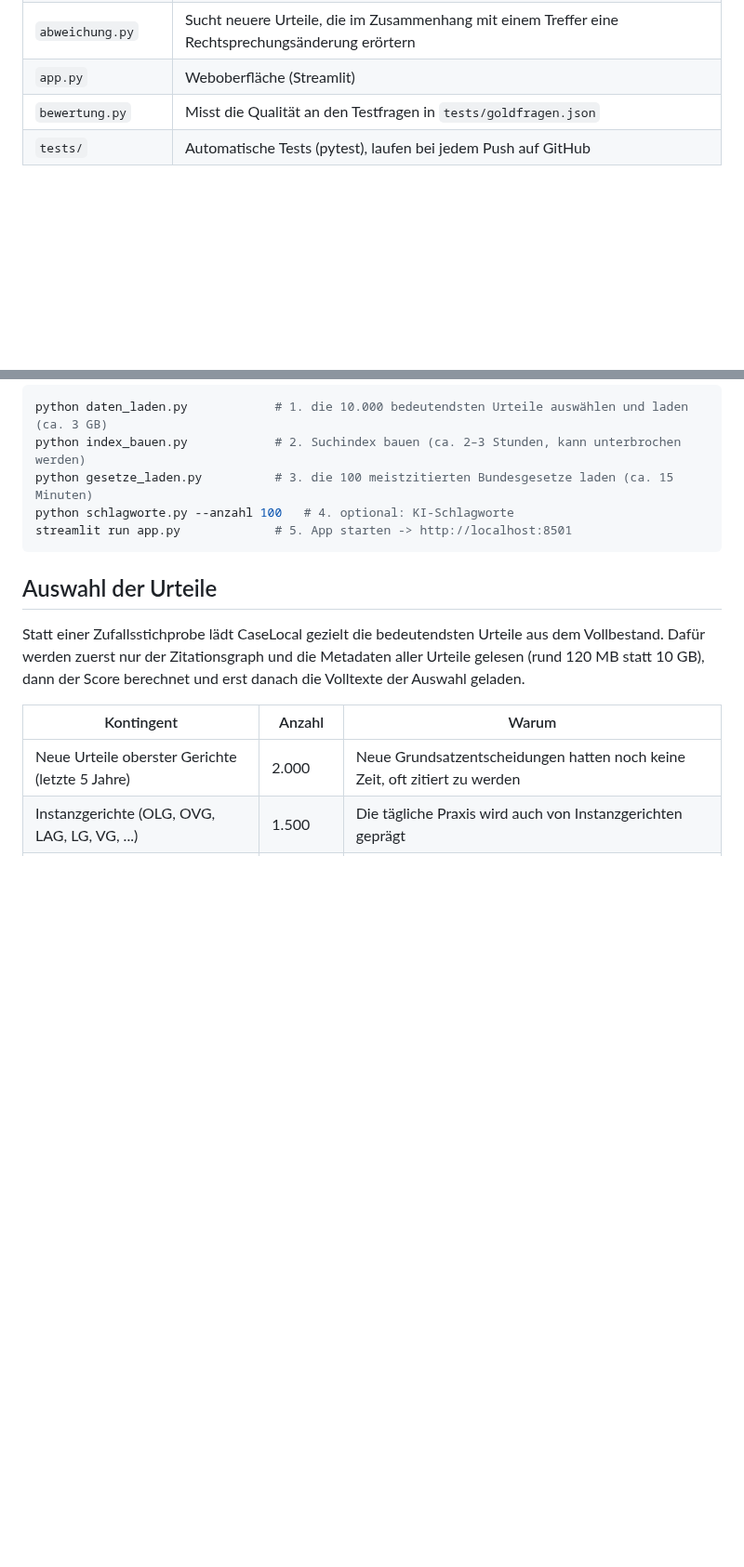
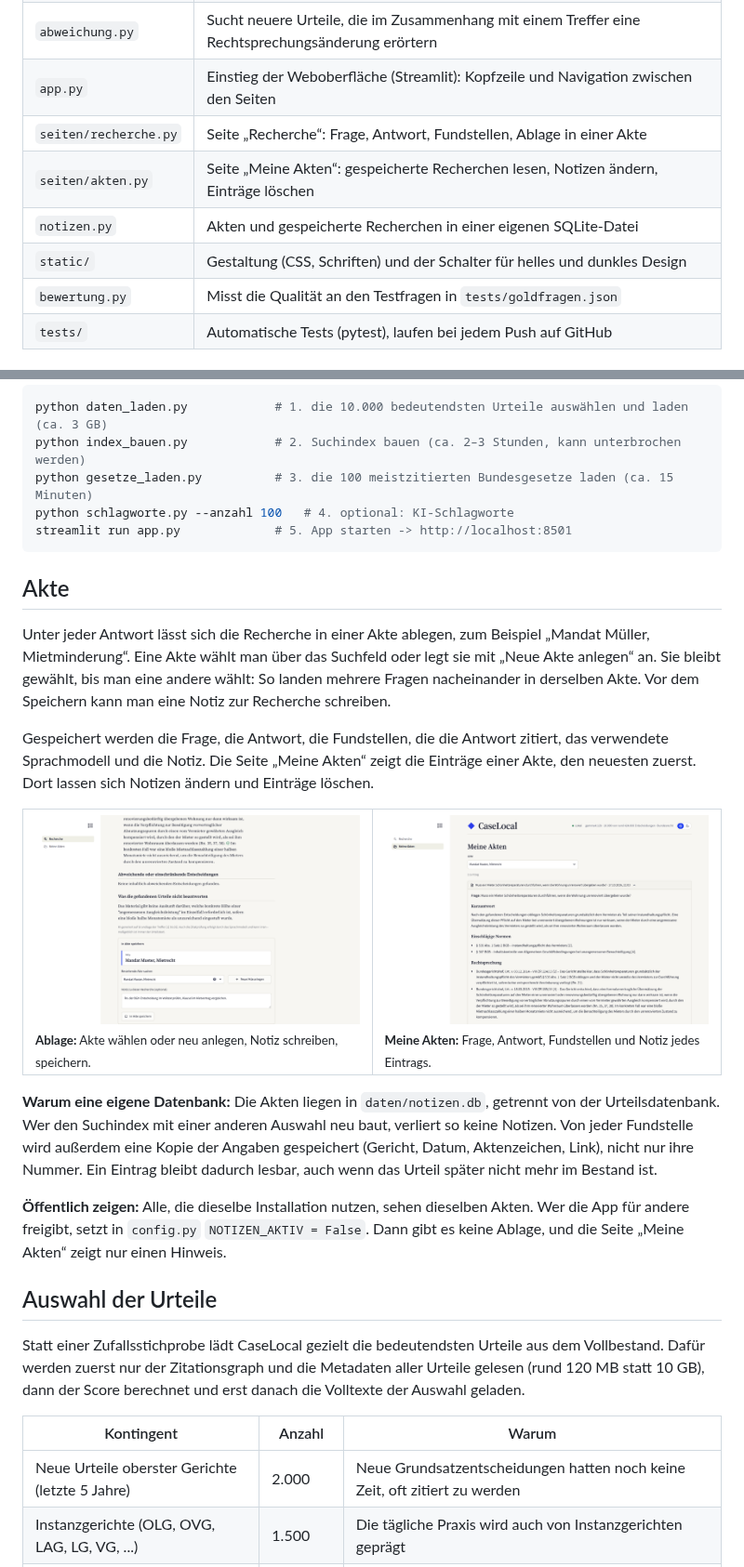
Before and after one commit to L0enneberga/CaseLocal, a Markdown page: README.md, 2 parts joined by grey strips. Shown at 93% size. GitHub-like rendering; pictures changed too: docs/screenshot5.png (added), docs/screenshot6.png (added); blank space fills up the shorter version.

Commit message:
Akte: Recherchen in Akten ablegen, Seiten Recherche und Meine Akten, Kopfzeile mit Schalter hell/dunkel

````diff
--- a/README.md
+++ b/README.md
@@ -82,7 +88,11 @@ Frage ──► LLM: Suchbegriffe ──► hybride Suche ──► LLM: Einzelp
 | `belege.py` | Zerlegt die Antwort in Sätze, prüft Belege und Metadaten, markiert das Ergebnis |
 | `ergaenzung.py` | Ergänzt die Antwort per Code: Urteilskopf aus der Datenbank, Block zu Rechtsprechungsänderungen, Unionsrecht |
 | `abweichung.py` | Sucht neuere Urteile, die im Zusammenhang mit einem Treffer eine Rechtsprechungsänderung erörtern |
-| `app.py` | Weboberfläche (Streamlit) |
+| `app.py` | Einstieg der Weboberfläche (Streamlit): Kopfzeile und Navigation zwischen den Seiten |
+| `seiten/recherche.py` | Seite „Recherche“: Frage, Antwort, Fundstellen, Ablage in einer Akte |
+| `seiten/akten.py` | Seite „Meine Akten“: gespeicherte Recherchen lesen, Notizen ändern, Einträge löschen |
+| `notizen.py` | Akten und gespeicherte Recherchen in einer eigenen SQLite-Datei |
+| `static/` | Gestaltung (CSS, Schriften) und der Schalter für helles und dunkles Design |
 | `bewertung.py` | Misst die Qualität an den Testfragen in `tests/goldfragen.json` |
 | `tests/` | Automatische Tests (pytest), laufen bei jedem Push auf GitHub |
 
@@ -127,6 +137,29 @@ python schlagworte.py --anzahl 100   # 4. optional: KI-Schlagworte
 streamlit run app.py             # 5. App starten -> http://localhost:8501
 ```
 
+## Akte
+
+Unter jeder Antwort lässt sich die Recherche in einer Akte ablegen, zum Beispiel „Mandat Müller, Mietminderung“. Eine Akte wählt man über das Suchfeld oder legt sie mit „Neue Akte anlegen“ an. Sie bleibt gewählt, bis man eine andere wählt: So landen mehrere Fragen nacheinander in derselben Akte. Vor dem Speichern kann man eine Notiz zur Recherche schreiben.
+
+Gespeichert werden die Frage, die Antwort, die Fundstellen, die die Antwort zitiert, das verwendete Sprachmodell und die Notiz. Die Seite „Meine Akten“ zeigt die Einträge einer Akte, den neuesten zuerst. Dort lassen sich Notizen ändern und Einträge löschen.
+
+<table>
+  <tr>
+    <td width="50%" valign="top">
+      <a href="docs/screenshot5.png"><img src="docs/screenshot5.png" alt="Antwort mit dem Bereich In Akte speichern"></a><br>
+      <sub><b>Ablage:</b> Akte wählen oder neu anlegen, Notiz schreiben, speichern.</sub>
+    </td>
+    <td width="50%" valign="top">
+      <a href="docs/screenshot6.png"><img src="docs/screenshot6.png" alt="Seite Meine Akten mit aufgeklapptem Eintrag"></a><br>
+      <sub><b>Meine Akten:</b> Frage, Antwort, Fundstellen und Notiz jedes Eintrags.</sub>
+    </td>
+  </tr>
+</table>
+
+**Warum eine eigene Datenbank:** Die Akten liegen in `daten/notizen.db`, getrennt von der Urteilsdatenbank. Wer den Suchindex mit einer anderen Auswahl neu baut, verliert so keine Notizen. Von jeder Fundstelle wird außerdem eine Kopie der Angaben gespeichert (Gericht, Datum, Aktenzeichen, Link), nicht nur ihre Nummer. Ein Eintrag bleibt dadurch lesbar, auch wenn das Urteil später nicht mehr im Bestand ist.
+
+**Öffentlich zeigen:** Alle, die dieselbe Installation nutzen, sehen dieselben Akten. Wer die App für andere freigibt, setzt in `config.py` `NOTIZEN_AKTIV = False`. Dann gibt es keine Ablage, und die Seite „Meine Akten“ zeigt nur einen Hinweis.
+
 ## Auswahl der Urteile
 
 Statt einer Zufallsstichprobe lädt CaseLocal gezielt die bedeutendsten Urteile aus dem Vollbestand. Dafür werden zuerst nur der Zitationsgraph und die Metadaten aller Urteile gelesen (rund 120 MB statt 10 GB), dann der Score berechnet und erst danach die Volltexte der Auswahl geladen.
````
Also changed, not shown: other parts of README.md (+7 -1 lines), DESIGN.md (+1 -1 lines), 13 other files.
